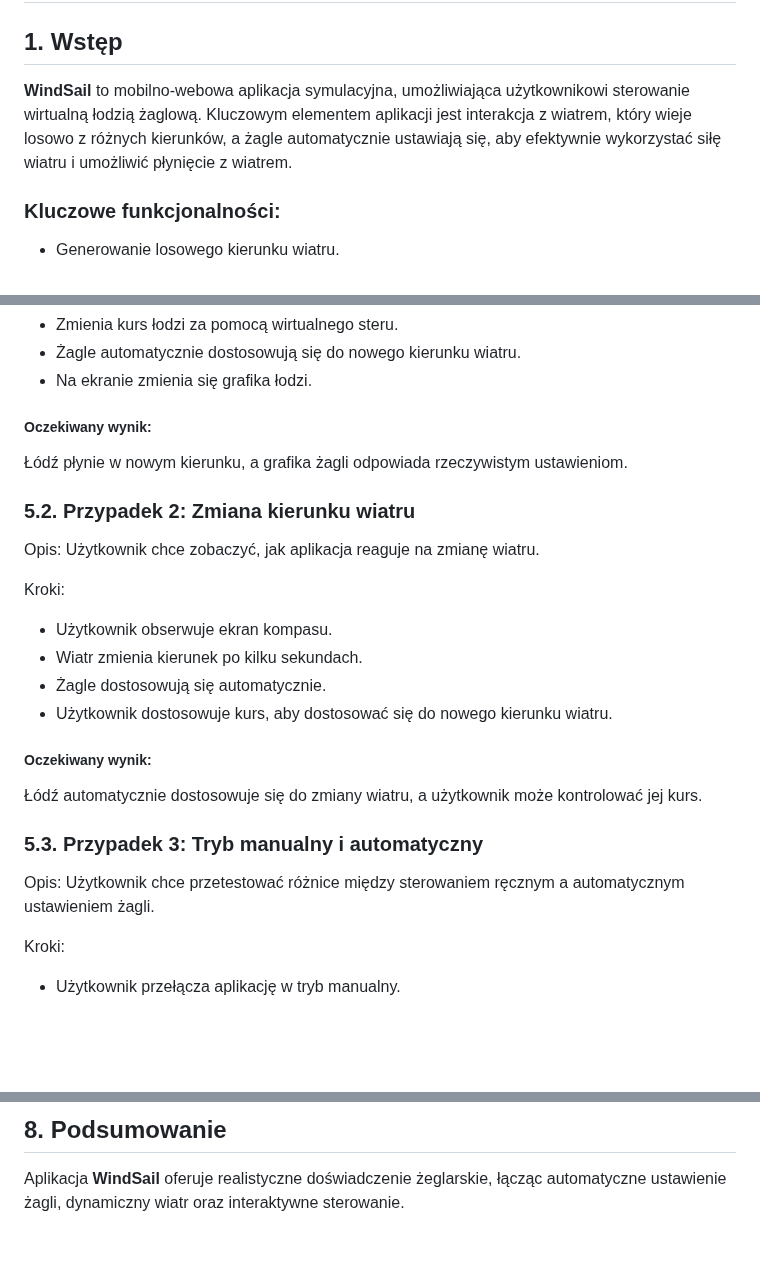
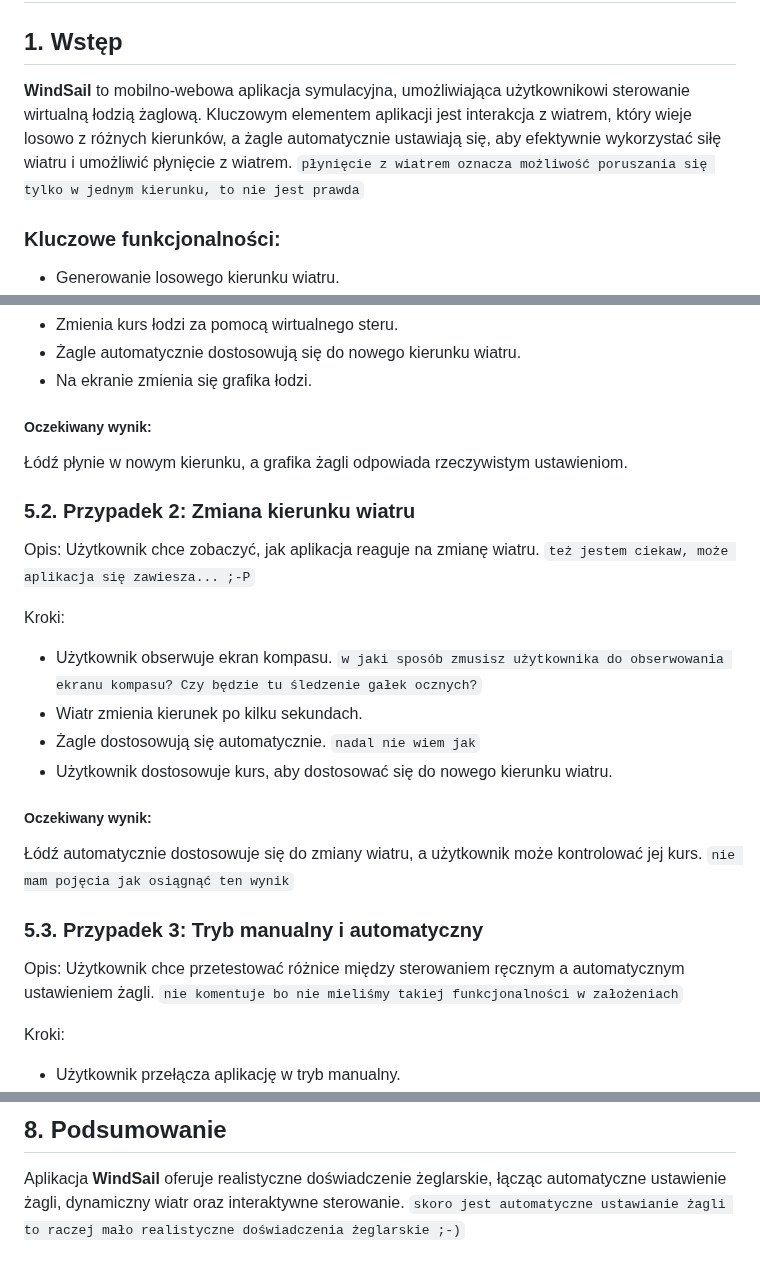
Before and after one commit to marcin-filipiak/test_wspolpracy, a Markdown page: PrzemyslawPytlarz/lodka.md, 3 parts joined by grey strips. Drawn GitHub-style; blank space fills up the shorter version.

````diff
--- a/PrzemyslawPytlarz/lodka.md
+++ b/PrzemyslawPytlarz/lodka.md
@@ -2,7 +2,7 @@
 
 ## 1. Wstęp
 
-**WindSail** to mobilno-webowa aplikacja symulacyjna, umożliwiająca użytkownikowi sterowanie wirtualną łodzią żaglową. Kluczowym elementem aplikacji jest interakcja z wiatrem, który wieje losowo z różnych kierunków, a żagle automatycznie ustawiają się, aby efektywnie wykorzystać siłę wiatru i umożliwić płynięcie z wiatrem.
+**WindSail** to mobilno-webowa aplikacja symulacyjna, umożliwiająca użytkownikowi sterowanie wirtualną łodzią żaglową. Kluczowym elementem aplikacji jest interakcja z wiatrem, który wieje losowo z różnych kierunków, a żagle automatycznie ustawiają się, aby efektywnie wykorzystać siłę wiatru i umożliwić płynięcie z wiatrem. ```płynięcie z wiatrem oznacza możliwość poruszania się tylko w jednym kierunku, to nie jest prawda```
 
 ### Kluczowe funkcjonalności:
 - Generowanie losowego kierunku wiatru.
@@ -82,6 +82,8 @@ Kroki:
 - Zmienia kurs łodzi za pomocą wirtualnego steru.
 - Żagle automatycznie dostosowują się do nowego kierunku wiatru.
 - Na ekranie zmienia się grafika łodzi.
+
+
 
 ##### Oczekiwany wynik:
 Łódź płynie w nowym kierunku, a grafika żagli odpowiada rzeczywistym ustawieniom.
@@ -89,22 +91,22 @@ Kroki:
 ### 5.2. Przypadek 2: Zmiana kierunku wiatru
 
 Opis:
-Użytkownik chce zobaczyć, jak aplikacja reaguje na zmianę wiatru.
+Użytkownik chce zobaczyć, jak aplikacja reaguje na zmianę wiatru. ```też jestem ciekaw, może aplikacja się zawiesza... ;-P```
 
 Kroki:
 
-- Użytkownik obserwuje ekran kompasu.
+- Użytkownik obserwuje ekran kompasu. ```w jaki sposób zmusisz użytkownika do obserwowania ekranu kompasu? Czy będzie tu śledzenie gałek ocznych?```
 - Wiatr zmienia kierunek po kilku sekundach.
-- Żagle dostosowują się automatycznie.
+- Żagle dostosowują się automatycznie. ```nadal nie wiem jak```
 - Użytkownik dostosowuje kurs, aby dostosować się do nowego kierunku wiatru.
 
 ##### Oczekiwany wynik:
-Łódź automatycznie dostosowuje się do zmiany wiatru, a użytkownik może kontrolować jej kurs.
+Łódź automatycznie dostosowuje się do zmiany wiatru, a użytkownik może kontrolować jej kurs. ```nie mam pojęcia jak osiągnąć ten wynik```
 
 ### 5.3. Przypadek 3: Tryb manualny i automatyczny
 
 Opis:
-Użytkownik chce przetestować różnice między sterowaniem ręcznym a automatycznym ustawieniem żagli.
+Użytkownik chce przetestować różnice między sterowaniem ręcznym a automatycznym ustawieniem żagli. ```nie komentuje bo nie mieliśmy takiej funkcjonalności w założeniach```
 
 Kroki:
 
@@ -136,3 +138,4 @@ W trybie automatycznym aplikacja lepiej wykorzystuje wiatr, podczas gdy w trybie
 ## 8. Podsumowanie
 
 Aplikacja **WindSail** oferuje realistyczne doświadczenie żeglarskie, łącząc automatyczne ustawienie żagli, dynamiczny wiatr oraz interaktywne sterowanie.
+```skoro jest automatyczne ustawianie żagli to raczej mało realistyczne doświadczenia żeglarskie ;-)```
````
Also changed, not shown: other parts of PrzemyslawPytlarz/lodka.md (+15 -15 lines).
